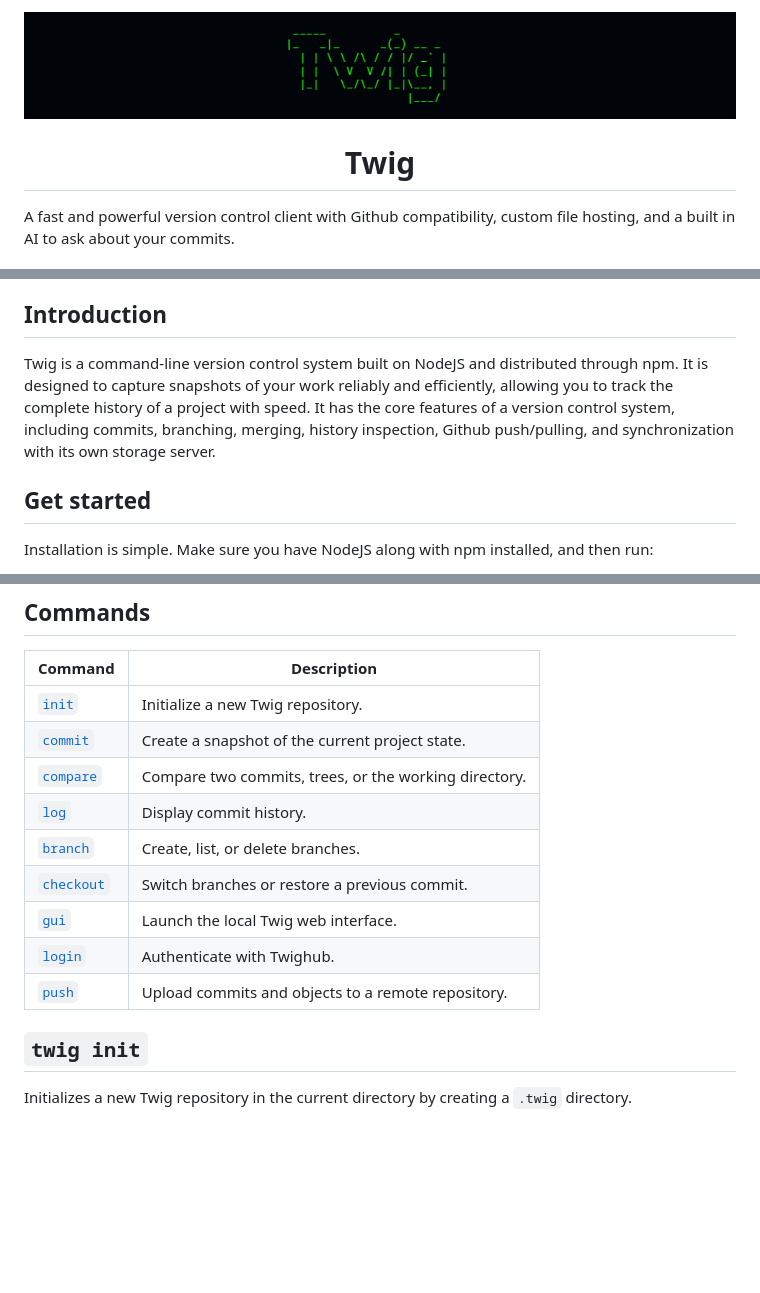
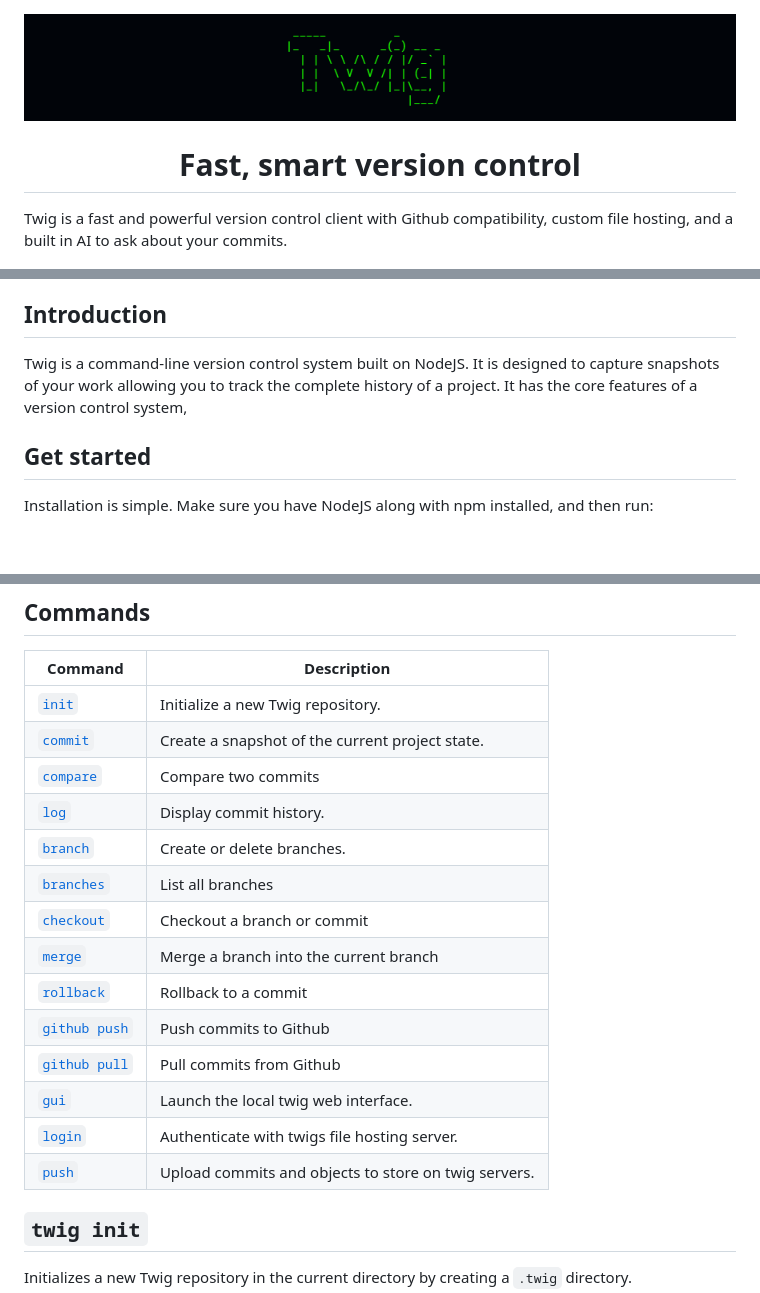
Before and after one commit to anshxlm/twig, a Markdown page: README.md, 3 parts joined by grey strips. Rendered like a GitHub page; blank space fills up the shorter version.

Commit message:
added remaining twig commands to readme

```diff
--- a/README.md
+++ b/README.md
@@ -1,12 +1,12 @@
-![header](https://github.com/anshxlm/twig/blob/c511a4e4aa5c116b4551515bee724cba3760bfbb/docs/header.png)
-
 <div align="center">
 
-# **Twig**
+![header](https://github.com/anshxlm/twig/blob/69236ec584726e7c94fd2306635e0e669c6558a0/docs/header.png)
+
+# **Fast, smart version control**
 
 </div>
 
-A fast and powerful version control client with Github compatibility, custom file hosting, and a built in AI to ask about your commits.
+Twig is a fast and powerful version control client with Github compatibility, custom file hosting, and a built in AI to ask about your commits.
 
 ![commit demo](https://github.com/anshxlm/twig/blob/3157754cb0a2a71954ccbebb8ee1dd87a66d3c3b/docs/hero.gif)
 
@@ -16,7 +16,7 @@ A fast and powerful version control client with Github compatibility, custom fil
 3. [Features](#)
 4. [Architecture](#)
 ## Introduction
-Twig is a command-line version control system built on NodeJS and distributed through npm. It is designed to capture snapshots of your work reliably and efficiently, allowing you to track the complete history of a project with speed. It has the core features of a version control system, including commits, branching, merging, history inspection, Github push/pulling, and synchronization with its own storage server.
+Twig is a command-line version control system built on NodeJS. It is designed to capture snapshots of your work allowing you to track the complete history of a project. It has the core features of a version control system,
 ## Get started
 Installation is simple. Make sure you have NodeJS along with npm installed, and then run:
 
@@ -43,13 +43,18 @@ Congrats on getting started with Twig! Read the rest of the features [here](#)
 |---------|-------------|
 | [`init`](#twig-init) | Initialize a new Twig repository. |
 | [`commit`](#twig-commit) | Create a snapshot of the current project state. |
-| [`compare`](#twig-compare) | Compare two commits, trees, or the working directory. |
+| [`compare`](#twig-compare) | Compare two commits |
 | [`log`](#twig-log) | Display commit history. |
-| [`branch`](#twig-branch) | Create, list, or delete branches. |
-| [`checkout`](#twig-checkout) | Switch branches or restore a previous commit. |
-| [`gui`](#twig-gui) | Launch the local Twig web interface. |
-| [`login`](#twig-login) | Authenticate with Twighub. |
-| [`push`](#twig-push) | Upload commits and objects to a remote repository. |
+| [`branch`](#twig-branch) | Create or delete branches. |
+| [`branches`](#twig-branches) | List all branches |
+| [`checkout`](#twig-checkout) | Checkout a branch or commit |
+| [`merge`](#twig-merge) | Merge a branch into the current branch |
+| [`rollback`](#twig-rollback) | Rollback to a commit |
+| [`github push`](#twig-github-push) | Push commits to Github |
+| [`github pull`](#twig-github-pull) | Pull commits from Github |
+| [`gui`](#twig-gui) | Launch the local twig web interface. |
+| [`login`](#twig-login) | Authenticate with twigs file hosting server. |
+| [`push`](#twig-push) | Upload commits and objects to store on twig servers. |
 
 ## `twig init`
 
```
